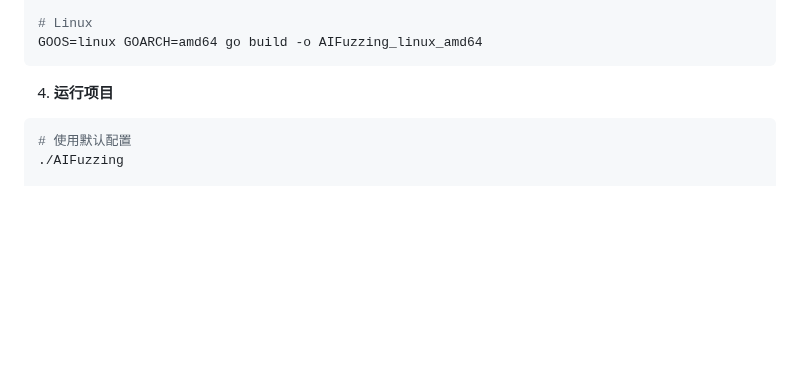
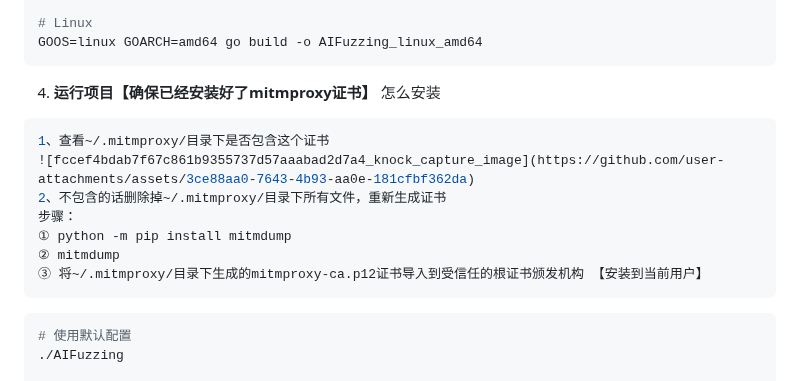
Before and after one commit to darkfiv/AIFuzzing, a Markdown page: README.md, the part around the change. Rendered like a GitHub page; blank space fills up the shorter version.

````diff
--- a/README.md
+++ b/README.md
@@ -141,7 +141,17 @@ GOOS=darwin GOARCH=arm64 go build -o AIFuzzing_macos_arm64
 GOOS=linux GOARCH=amd64 go build -o AIFuzzing_linux_amd64
 ```
 
-4. **运行项目**
+4. **运行项目【确保已经安装好了mitmproxy证书】**
+怎么安装
+```bash
+1、查看~/.mitmproxy/目录下是否包含这个证书
+![fccef4bdab7f67c861b9355737d57aaabad2d7a4_knock_capture_image](https://github.com/user-attachments/assets/3ce88aa0-7643-4b93-aa0e-181cfbf362da)
+2、不包含的话删除掉~/.mitmproxy/目录下所有文件，重新生成证书
+步骤：
+① python -m pip install mitmdump
+② mitmdump
+③ 将~/.mitmproxy/目录下生成的mitmproxy-ca.p12证书导入到受信任的根证书颁发机构 【安装到当前用户】
+```
 ```bash
 # 使用默认配置
 ./AIFuzzing
````
